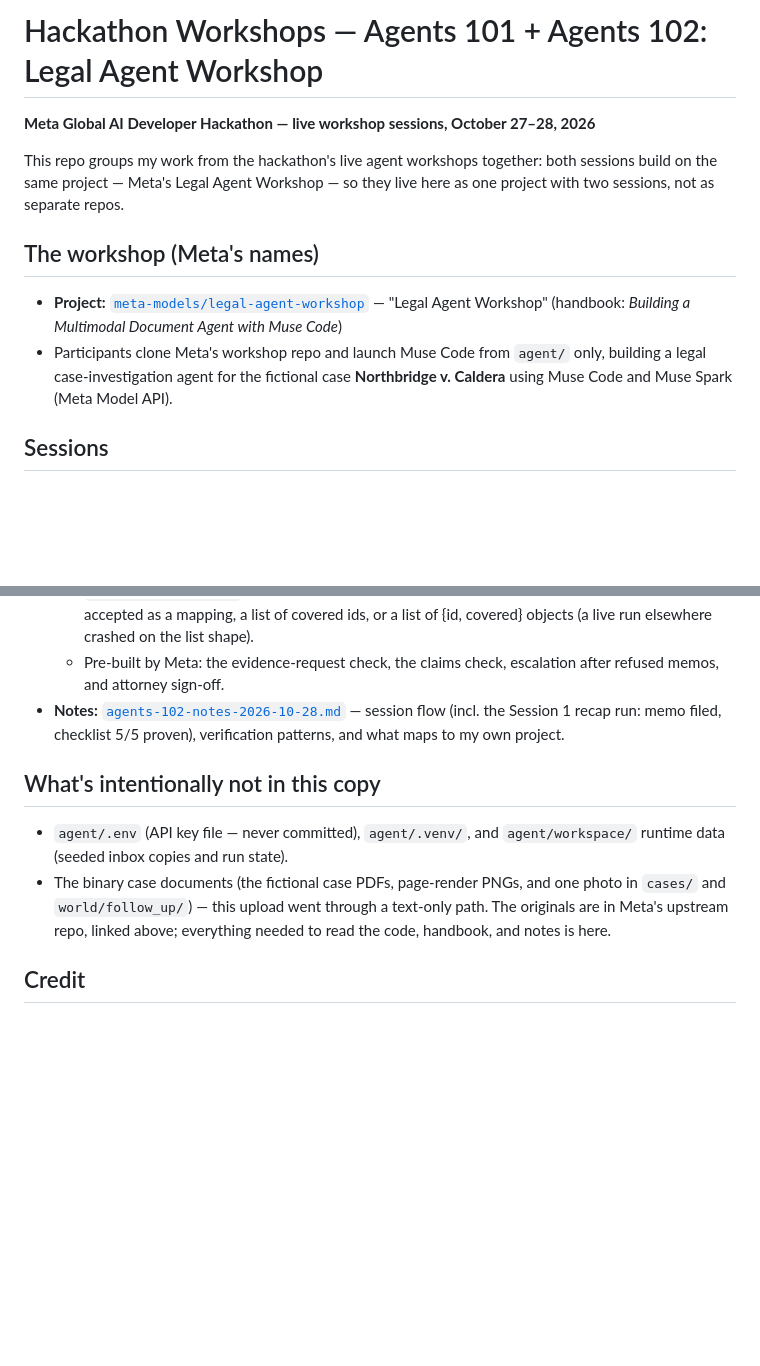
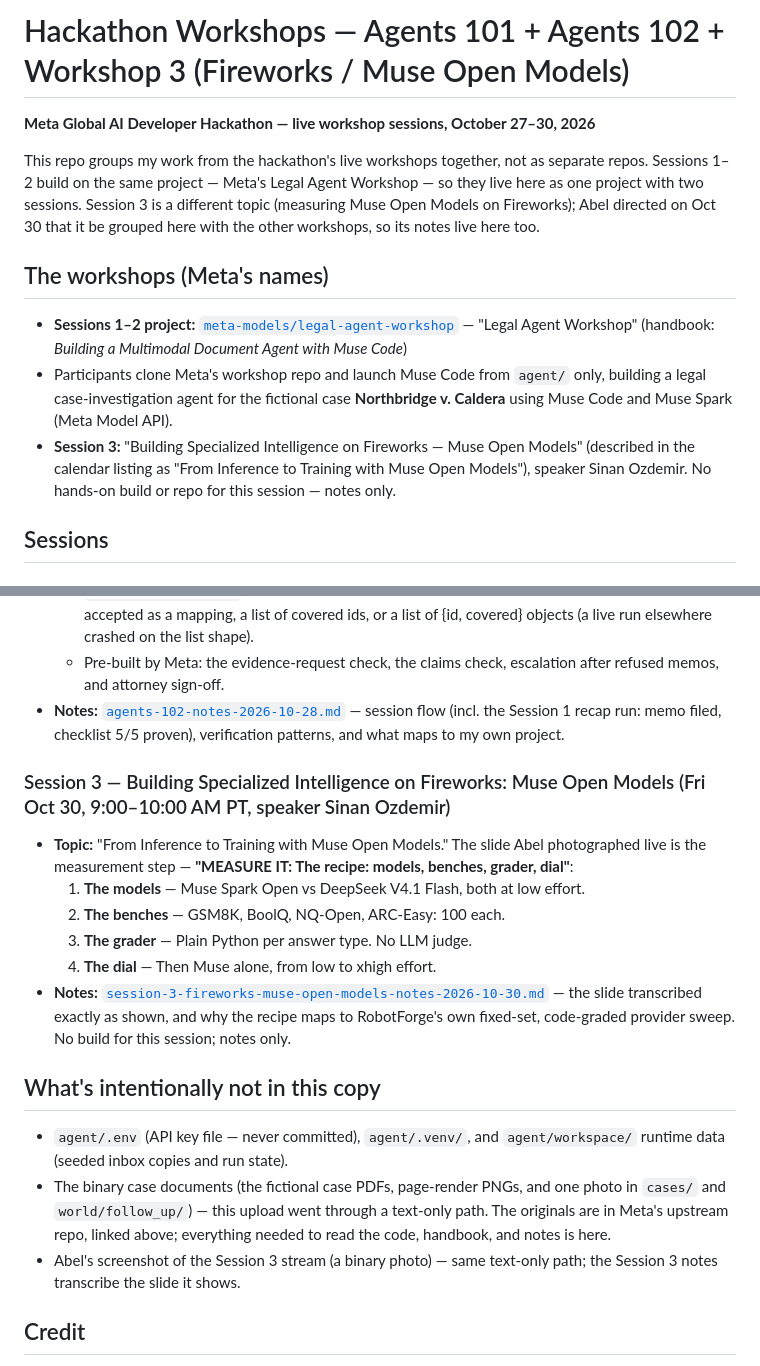
Before and after one commit to abelxmendoza/hackathon-day-2-agents-101-legal-agent-workshop, a Markdown page: README.md, 2 parts joined by grey strips. GitHub-like rendering; blank space fills up the shorter version.

Commit message:
Workshop 3 grouped: Fireworks / Muse Open Models session notes (MEASURE IT recipe) + grouped README

```diff
--- a/README.md
+++ b/README.md
@@ -1,15 +1,19 @@
-# Hackathon Workshops — Agents 101 + Agents 102: Legal Agent Workshop
+# Hackathon Workshops — Agents 101 + Agents 102 + Workshop 3 (Fireworks / Muse Open Models)
 
-**Meta Global AI Developer Hackathon — live workshop sessions, October 27–28, 2026**
+**Meta Global AI Developer Hackathon — live workshop sessions, October 27–30, 2026**
 
-This repo groups my work from the hackathon's live agent workshops together: both
-sessions build on the same project — Meta's Legal Agent Workshop — so they live
-here as one project with two sessions, not as separate repos.
+This repo groups my work from the hackathon's live workshops together, not as
+separate repos. Sessions 1–2 build on the same project — Meta's Legal Agent
+Workshop — so they live here as one project with two sessions. Session 3 is a
+different topic (measuring Muse Open Models on Fireworks); Abel directed on
+Oct 30 that it be grouped here with the other workshops, so its notes live here
+too.
 
-## The workshop (Meta's names)
+## The workshops (Meta's names)
 
-- **Project:** [`meta-models/legal-agent-workshop`](https://github.com/meta-models/legal-agent-workshop) — "Legal Agent Workshop" (handbook: *Building a Multimodal Document Agent with Muse Code*)
+- **Sessions 1–2 project:** [`meta-models/legal-agent-workshop`](https://github.com/meta-models/legal-agent-workshop) — "Legal Agent Workshop" (handbook: *Building a Multimodal Document Agent with Muse Code*)
 - Participants clone Meta's workshop repo and launch Muse Code from `agent/` only, building a legal case-investigation agent for the fictional case **Northbridge v. Caldera** using Muse Code and Muse Spark (Meta Model API).
+- **Session 3:** "Building Specialized Intelligence on Fireworks — Muse Open Models" (described in the calendar listing as "From Inference to Training with Muse Open Models"), speaker Sinan Ozdemir. No hands-on build or repo for this session — notes only.
 
 ## Sessions
 
@@ -28,10 +32,20 @@ here as one project with two sessions, not as separate repos.
   - Pre-built by Meta: the evidence-request check, the claims check, escalation after refused memos, and attorney sign-off.
 - **Notes:** [`agents-102-notes-2026-10-28.md`](agents-102-notes-2026-10-28.md) — session flow (incl. the Session 1 recap run: memo filed, checklist 5/5 proven), verification patterns, and what maps to my own project.
 
+### Session 3 — Building Specialized Intelligence on Fireworks: Muse Open Models (Fri Oct 30, 9:00–10:00 AM PT, speaker Sinan Ozdemir)
+
+- **Topic:** "From Inference to Training with Muse Open Models." The slide Abel photographed live is the measurement step — **"MEASURE IT: The recipe: models, benches, grader, dial"**:
+  1. **The models** — Muse Spark Open vs DeepSeek V4.1 Flash, both at low effort.
+  2. **The benches** — GSM8K, BoolQ, NQ-Open, ARC-Easy: 100 each.
+  3. **The grader** — Plain Python per answer type. No LLM judge.
+  4. **The dial** — Then Muse alone, from low to xhigh effort.
+- **Notes:** [`session-3-fireworks-muse-open-models-notes-2026-10-30.md`](session-3-fireworks-muse-open-models-notes-2026-10-30.md) — the slide transcribed exactly as shown, and why the recipe maps to RobotForge's own fixed-set, code-graded provider sweep. No build for this session; notes only.
+
 ## What's intentionally not in this copy
 
 - `agent/.env` (API key file — never committed), `agent/.venv/`, and `agent/workspace/` runtime data (seeded inbox copies and run state).
 - The binary case documents (the fictional case PDFs, page-render PNGs, and one photo in `cases/` and `world/follow_up/`) — this upload went through a text-only path. The originals are in Meta's upstream repo, linked above; everything needed to read the code, handbook, and notes is here.
+- Abel's screenshot of the Session 3 stream (a binary photo) — same text-only path; the Session 3 notes transcribe the slide it shows.
 
 ## Credit
 
```
Also changed, not shown: session-3-fireworks-muse-open-models-notes-2026-10-30.md (added, +28 -0 lines).
